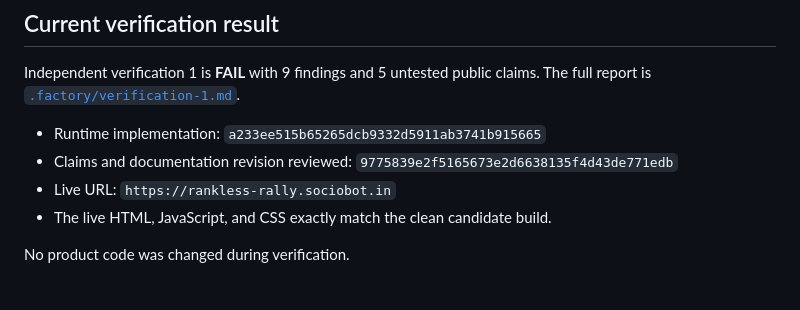
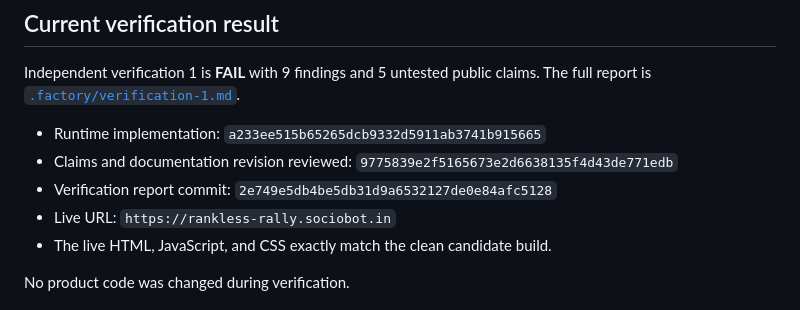
Before and after one commit to B-Divyesh/sf-rankless-rally, a Markdown page: .factory/handoff.md, the part around the change. Drawn GitHub-style.

Commit message:
Record QA report revision

```diff
--- a/.factory/handoff.md
+++ b/.factory/handoff.md
@@ -6,6 +6,7 @@ Independent verification 1 is **FAIL** with 9 findings and 5 untested public cla
 
 - Runtime implementation: `a233ee515b65265dcb9332d5911ab3741b915665`
 - Claims and documentation revision reviewed: `9775839e2f5165673e2d6638135f4d43de771edb`
+- Verification report commit: `2e749e5db4be5db31d9a6532127de0e84afc5128`
 - Live URL: `https://rankless-rally.sociobot.in`
 - The live HTML, JavaScript, and CSS exactly match the clean candidate build.
 
```
Also changed, not shown: .factory/verification-1.md (+1 -0 lines).
